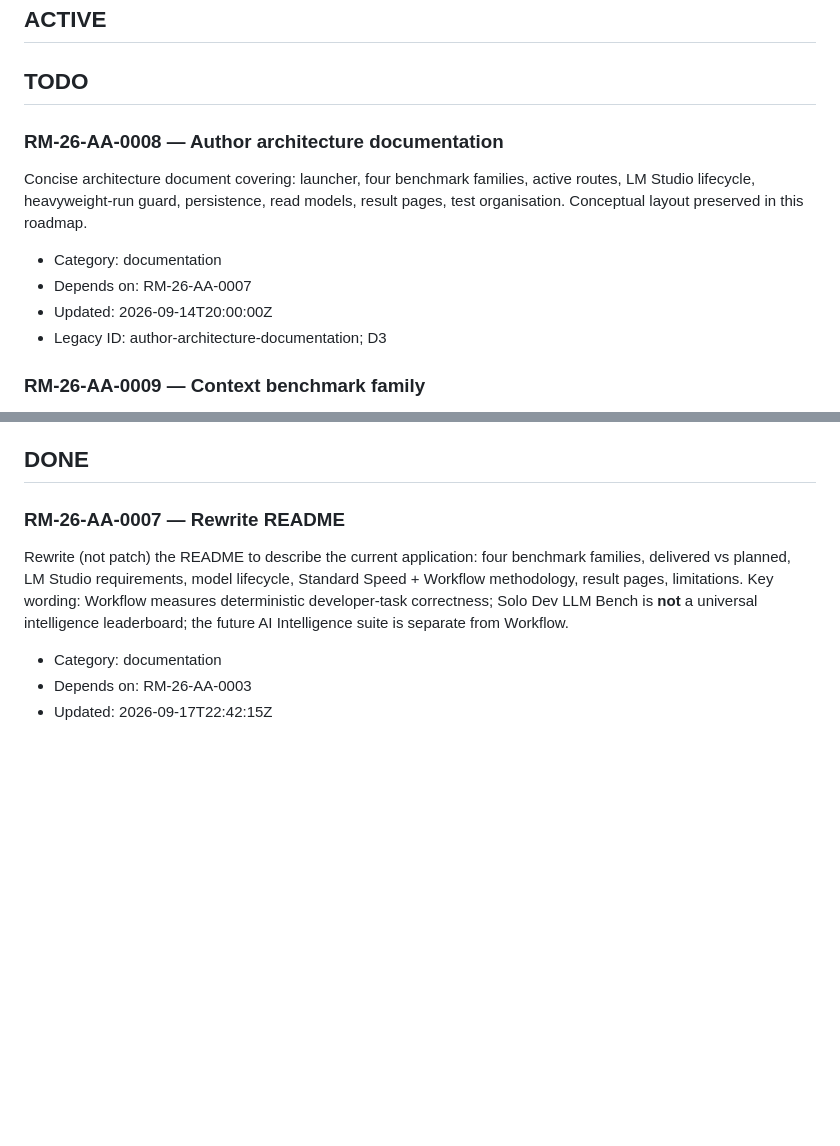
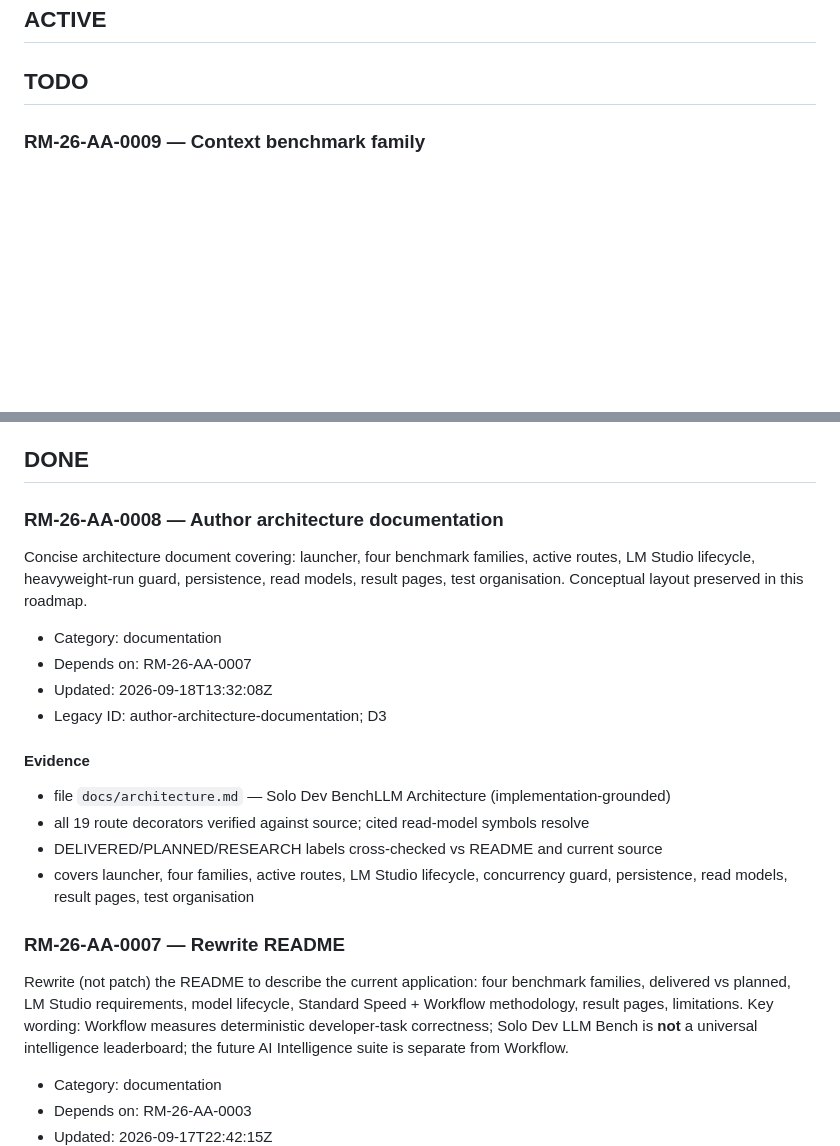
Before and after one commit to Flynth17/solo-dev-llm-bench, a Markdown page: docs/ROADMAP.md, 2 parts joined by grey strips. GitHub-like rendering; blank space fills up the shorter version.

Commit message:
docs: add architecture documentation and close RM-26-AA-0008

```diff
--- a/docs/ROADMAP.md
+++ b/docs/ROADMAP.md
@@ -7,15 +7,6 @@ Stored lifecycle states are `DONE`, `ACTIVE`, `TODO`, `FUTURE`. `NEXT` is derive
 ## ACTIVE
 
 ## TODO
-
-### RM-26-AA-0008 — Author architecture documentation
-
-Concise architecture document covering: launcher, four benchmark families, active routes, LM Studio lifecycle, heavyweight-run guard, persistence, read models, result pages, test organisation. Conceptual layout preserved in this roadmap.
-
-- Category: documentation
-- Depends on: RM-26-AA-0007
-- Updated: 2026-09-14T20:00:00Z
-- Legacy ID: author-architecture-documentation; D3
 
 ### RM-26-AA-0009 — Context benchmark family
 
@@ -64,6 +55,22 @@ Side-by-side degradation / comparison across MULTIPLE models at IDENTICAL contex
 - Legacy ID: multi-model-comparison-view
 
 ## DONE
+
+### RM-26-AA-0008 — Author architecture documentation
+
+Concise architecture document covering: launcher, four benchmark families, active routes, LM Studio lifecycle, heavyweight-run guard, persistence, read models, result pages, test organisation. Conceptual layout preserved in this roadmap.
+
+- Category: documentation
+- Depends on: RM-26-AA-0007
+- Updated: 2026-09-18T13:32:08Z
+- Legacy ID: author-architecture-documentation; D3
+
+#### Evidence
+
+- file `docs/architecture.md` — Solo Dev BenchLLM Architecture (implementation-grounded)
+- all 19 route decorators verified against source; cited read-model symbols resolve
+- DELIVERED/PLANNED/RESEARCH labels cross-checked vs README and current source
+- covers launcher, four families, active routes, LM Studio lifecycle, concurrency guard, persistence, read models, result pages, test organisation
 
 ### RM-26-AA-0007 — Rewrite README
 
```
Also changed, not shown: docs/architecture.md (added, +445 -0 lines).
